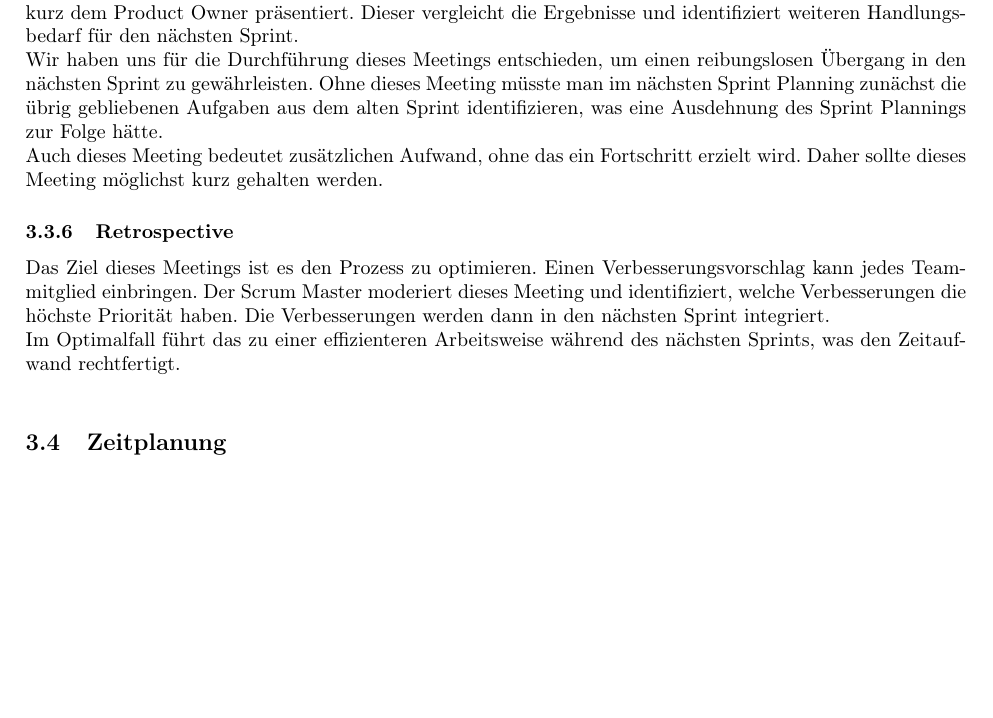
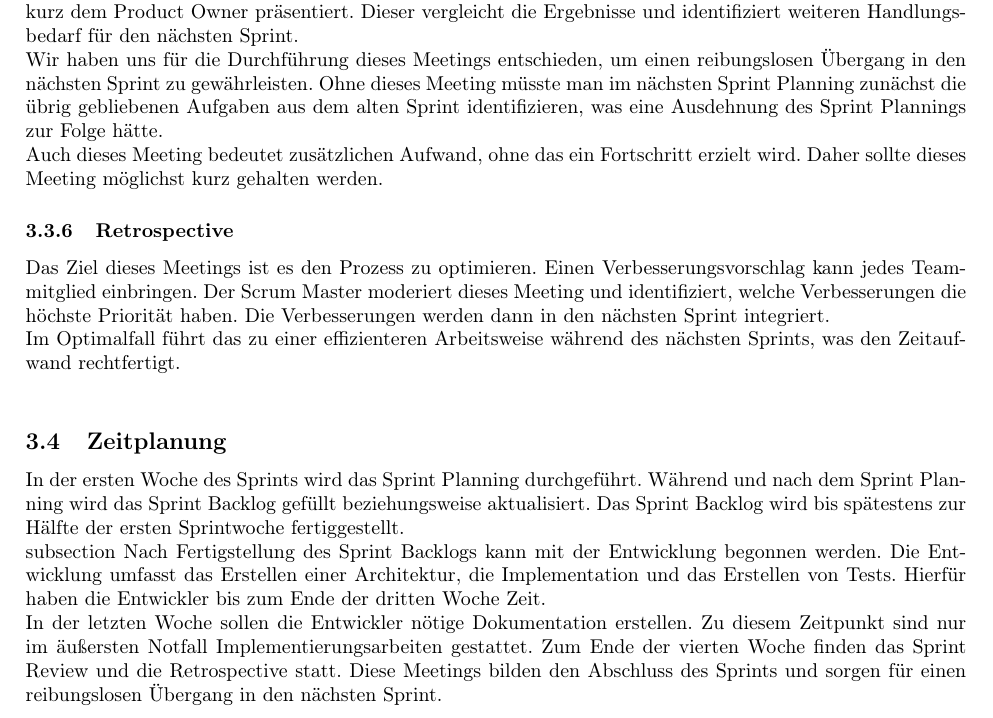
Before and after one commit to Madl211/scrumboard, a LaTeX document (abgabedokumente/prozess.tex): part of page 8 of 8, cut so that both start at the same text, the shorter picture padded with empty space. Compiled offline with pdfLaTeX.

Commit message:
Prozessplan fertiggestellt

```diff
--- a/abgabedokumente/prozess.tex
+++ b/abgabedokumente/prozess.tex
@@ -303,5 +305,15 @@ Die Verbesserungen werden dann in den nächsten Sprint integriert.\\
 Im Optimalfall führt das zu einer effizienteren Arbeitsweise während des nächsten Sprints, was den Zeitaufwand rechtfertigt.\\
 
 \subsection{Zeitplanung}
+In der ersten Woche des Sprints wird das Sprint Planning durchgeführt.
+Während und nach dem Sprint Planning wird das Sprint Backlog gefüllt beziehungsweise aktualisiert.
+Das Sprint Backlog wird bis spätestens zur Hälfte der ersten Sprintwoche fertiggestellt.\\subsection
+Nach Fertigstellung des Sprint Backlogs kann mit der Entwicklung begonnen werden.
+Die Entwicklung umfasst das Erstellen einer Architektur, die Implementation und das Erstellen von Tests.
+Hierfür haben die Entwickler bis zum Ende der dritten Woche Zeit.\\
+In der letzten Woche sollen die Entwickler nötige Dokumentation erstellen.
+Zu diesem Zeitpunkt sind nur im äußersten Notfall Implementierungsarbeiten gestattet.
+Zum Ende der vierten Woche finden das Sprint Review und die Retrospective statt.
+Diese Meetings bilden den Abschluss des Sprints und sorgen für einen reibungslosen Übergang in den nächsten Sprint.
 
 \end{document}
```
Also changed, not shown: abgabedokumente/prozess.pdf, abgabedokumente/prozess.tex (2 more changed lines).
